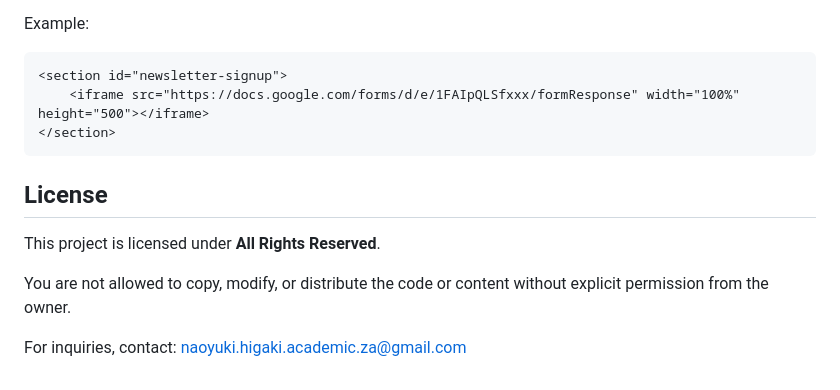
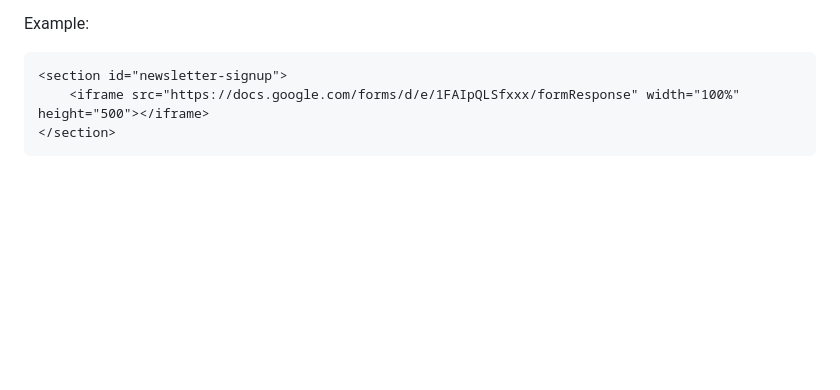
Before and after one commit to HChristopherNaoyuki/WEDE5020POE, a Markdown page: README.md, the part around the change. Rendered like a GitHub page; blank space fills up the shorter version.

````diff
--- a/README.md
+++ b/README.md
@@ -270,11 +270,3 @@ Example:
     <iframe src="https://docs.google.com/forms/d/e/1FAIpQLSfxxx/formResponse" width="100%" height="500"></iframe>
 </section>
 ```
-
-## License
-
-This project is licensed under **All Rights Reserved**.
-
-You are not allowed to copy, modify, or distribute the code or content without explicit permission from the owner.
-
-For inquiries, contact: naoyuki.higaki.academic.za@gmail.com
````
